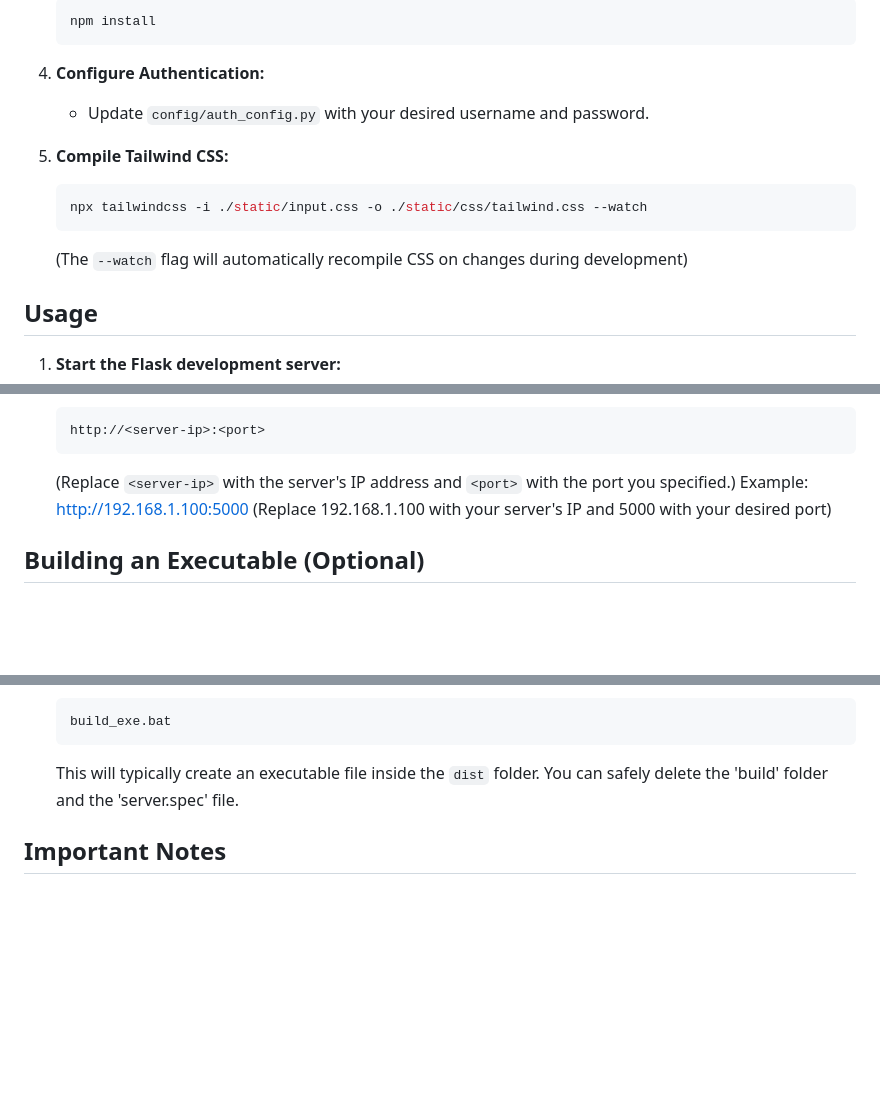
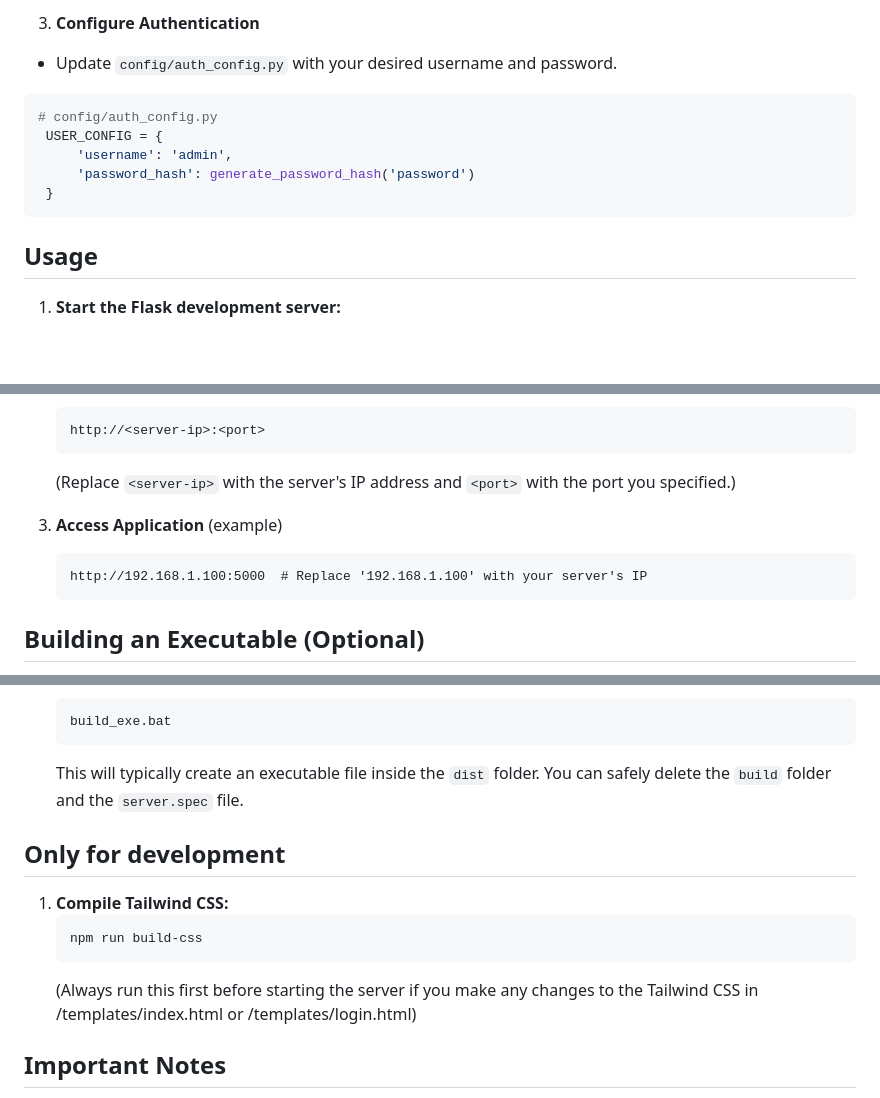
Before and after one commit to marginal23326/Remote-Control, a Markdown page: README.md, 3 parts joined by grey strips. Rendered like a GitHub page; blank space fills up the shorter version.

````diff
--- a/README.md
+++ b/README.md
@@ -86,17 +70,13 @@ The project is organized in the following ways:
 
-    ```bash
-    npm install
-    ```
-
-4. **Configure Authentication:**
-
-    *   Update `config/auth_config.py` with your desired username and password.
-
-5. **Compile Tailwind CSS:**
-    ```bash
-    npx tailwindcss -i ./static/input.css -o ./static/css/tailwind.css --watch
-    ```
-    (The `--watch` flag will automatically recompile CSS on changes during development)
+4. **Configure Authentication**
+*   Update `config/auth_config.py` with your desired username and password.
+   ```python
+   # config/auth_config.py
+	USER_CONFIG = {
+		'username': 'admin',
+		'password_hash': generate_password_hash('password')
+	}
+   ```
 
 ## Usage
 
@@ -114,7 +94,11 @@ The project is organized in the following ways:
     ```
 
     (Replace `<server-ip>` with the server's IP address and `<port>` with the port you specified.)
-   Example: http://192.168.1.100:5000 (Replace 192.168.1.100 with your server's IP and 5000 with your desired port)
+
+3. **Access Application** (example)
+   ```
+   http://192.168.1.100:5000  # Replace '192.168.1.100' with your server's IP
+   ```
 
 ## Building an Executable (Optional)
 
@@ -132,7 +116,15 @@ You can use the provided `build_exe.bat` script (which uses PyInstaller) to crea
     build_exe.bat
     ```
 
-    This will typically create an executable file inside the `dist` folder. You can safely delete the 'build' folder and the 'server.spec' file.
+    This will typically create an executable file inside the `dist` folder. You can safely delete the `build` folder and the `server.spec` file.
+
+## Only for development
+
+1. **Compile Tailwind CSS:**
+    ```bash
+    npm run build-css
+    ```
+    (Always run this first before starting the server if you make any changes to the Tailwind CSS in /templates/index.html or /templates/login.html)
 
 ## Important Notes
 
````
Also changed, not shown: other parts of README.md (+37 -53 lines).
